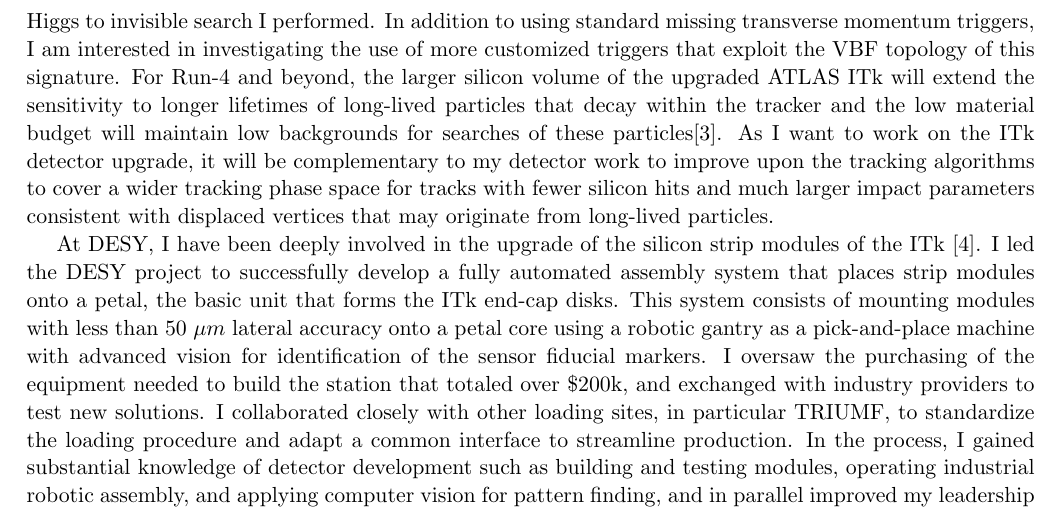
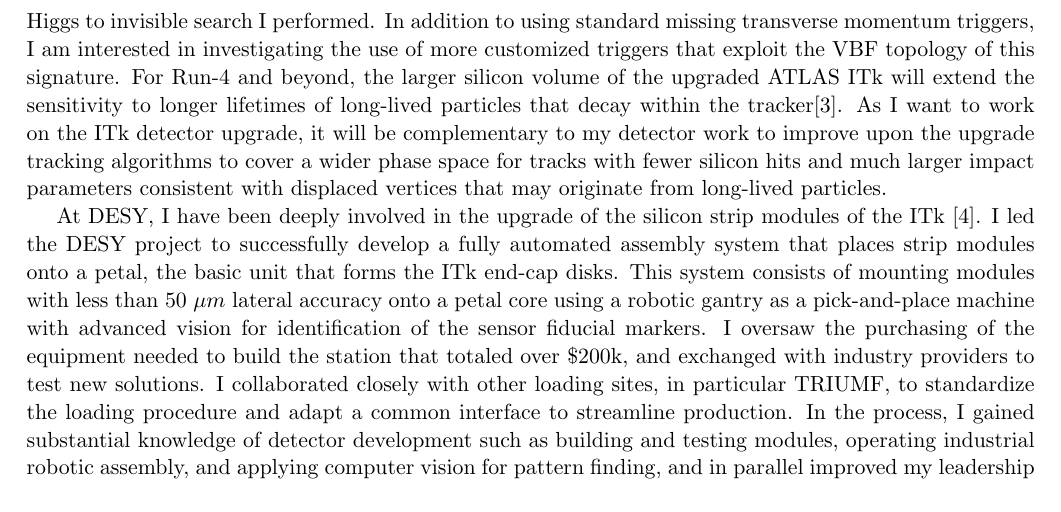
Before and after one commit to othrif/myCV, a LaTeX document (Statements/research_statement.tex): part of page 2 of 3 before the commit and part of page 2 of 2 after it, cut so that both start at the same text. Compiled offline with pdfLaTeX.

Commit message:
just saving

```diff
--- a/Statements/research_statement.tex
+++ b/Statements/research_statement.tex
@@ -77,8 +76,9 @@ I want to drive the long-lived particle tracking capability even further.
 
 Another avenue through which to improve these searches is to exploit the utility of prompt associated objects.
 For instance, I can explore the Higgs sector through the exotic decay of the Higgs boson to two long-lived neutral particles via the VBF production mode with large transverse momentum similar to the Higgs to invisible search I performed. In addition to using standard missing transverse momentum triggers, I am interested in investigating the use of more customized triggers that exploit the VBF topology of this signature.
-For Run-4 and beyond, the larger silicon volume of the upgraded ATLAS ITk will extend the sensitivity to longer lifetimes of long-lived particles that decay within the tracker and the low material budget will maintain low backgrounds for searches of these particles\cite{HLLHC_vertex}.
-As I want to work on the ITk detector upgrade, it will be complementary to my detector work to improve upon the tracking algorithms to cover a wider tracking phase space for tracks with fewer silicon hits and much larger impact parameters consistent with displaced vertices that may originate from long-lived particles.
+For Run-4 and beyond, the larger silicon volume of the upgraded ATLAS ITk will extend the sensitivity to longer lifetimes of long-lived particles that decay within the tracker\cite{HLLHC_vertex}.
+%and the low material budget will maintain low backgrounds for searches of these particles
+As I want to work on the ITk detector upgrade, it will be complementary to my detector work to improve upon the upgrade tracking algorithms to cover a wider phase space for tracks with fewer silicon hits and much larger impact parameters consistent with displaced vertices that may originate from long-lived particles.
 %The local support structures of the ITk end-cap are disks built from petals with modules of different types and geometries.
 
 At DESY, I have been deeply involved in the upgrade of the silicon strip modules of the ITk \cite{ITKstrips}.
```
Also changed, not shown: Statements/research_statement.tex (1 more changed lines).
